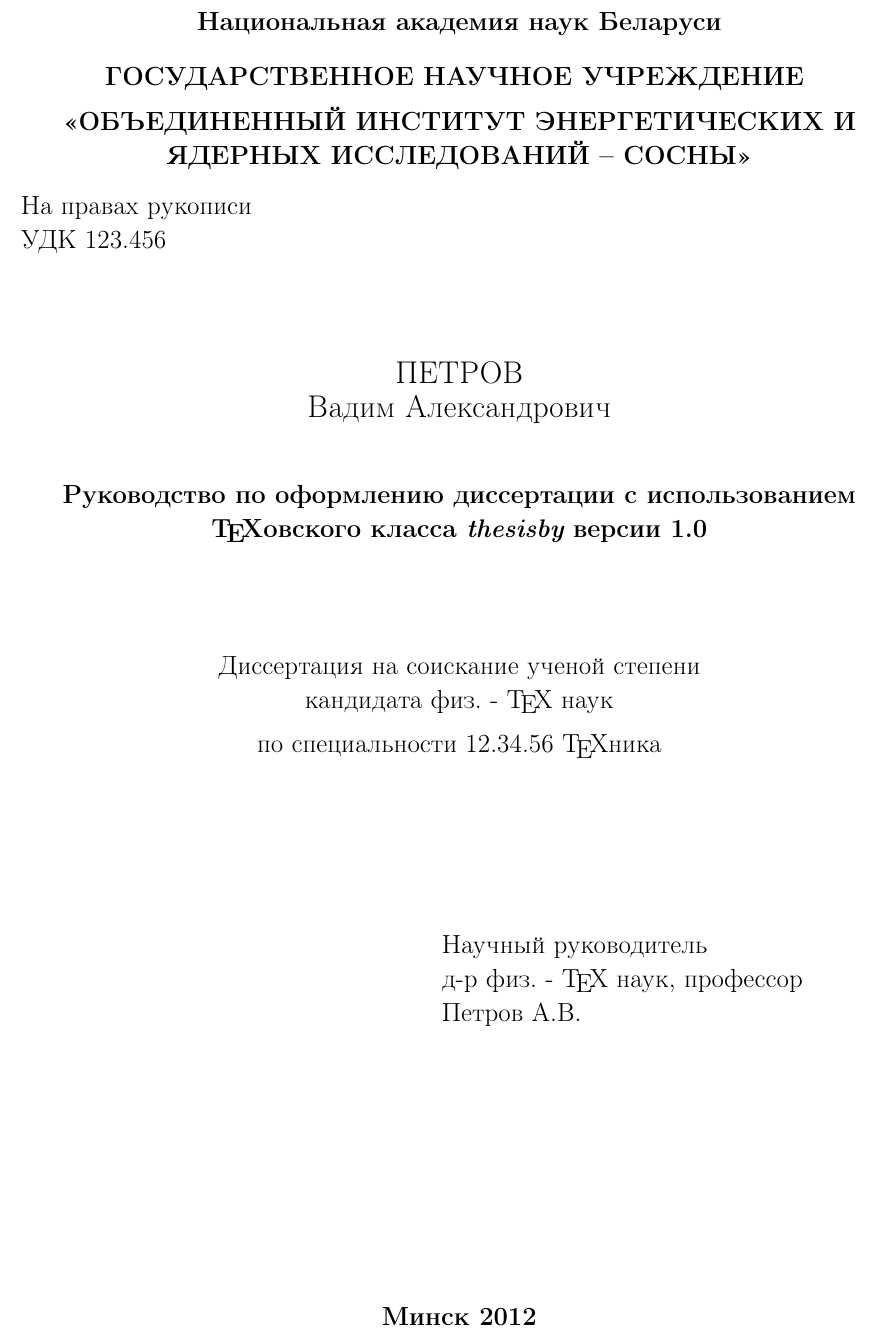
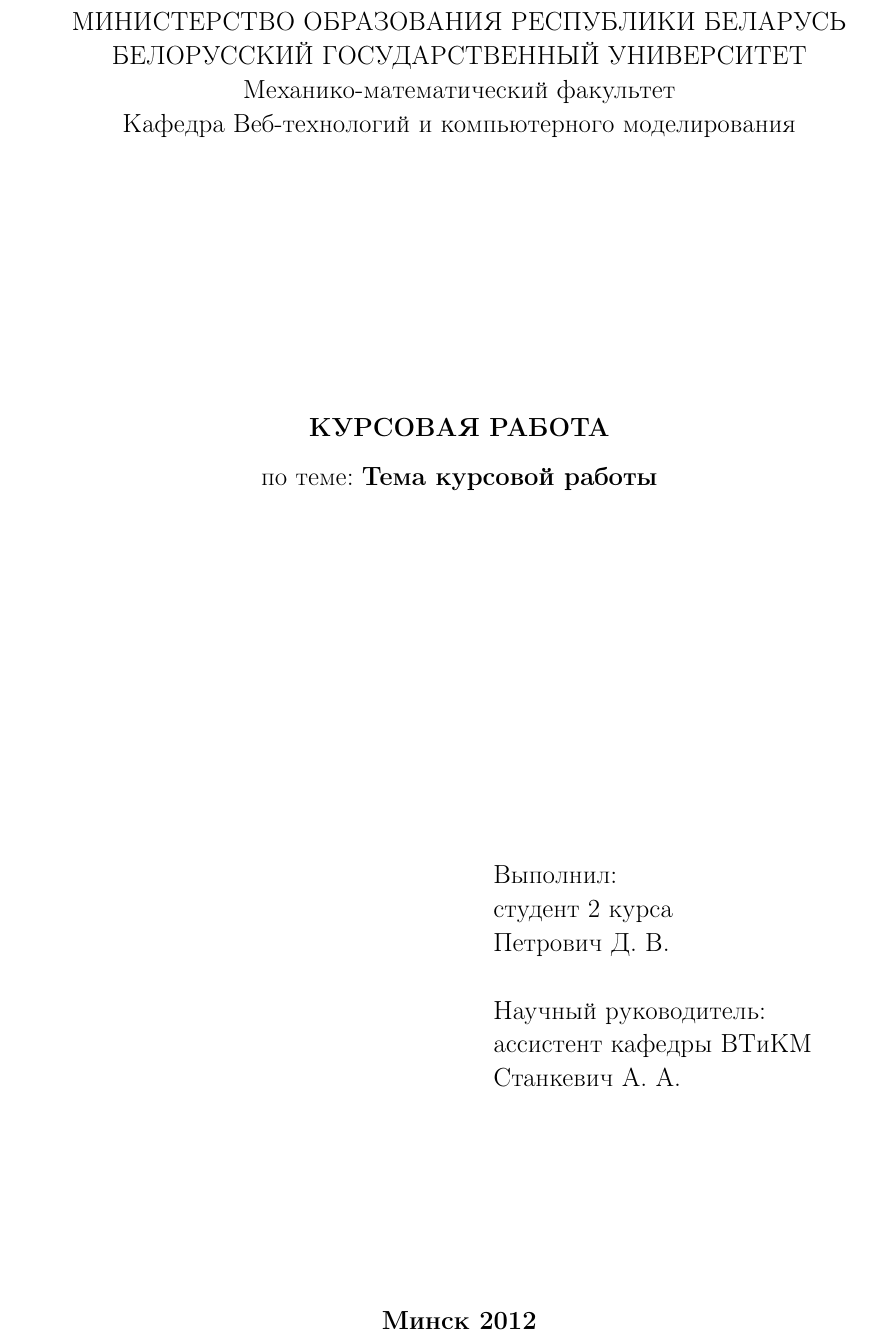
Before and after one commit to web-builder/course_work_mdr, a LaTeX thesis (inTeX/course_work.tex, which reads inTeX/titlepage.tex): part of page 1 of 14, cut at the place of the change. Compiled offline with pdfLaTeX.

Commit message:
renew title page

```diff
--- a/inTeX/titlepage.tex
+++ b/inTeX/titlepage.tex
@@ -1,40 +1,47 @@
 \begin{titlepage}
 
-\begin{center} \bfseries
- Национальная академия наук Беларуси\\
-\bigskip
-{ГОСУДАРСТВЕННОЕ НАУЧНОЕ УЧРЕЖДЕНИЕ}
-\medskip
+\begin{center}
+%%\bfseries
+ МИНИСТЕРСТВО ОБРАЗОВАНИЯ РЕСПУБЛИКИ БЕЛАРУСЬ\\
+%\bigskip
+{БЕЛОРУССКИЙ ГОСУДАРСТВЕННЫЙ УНИВЕРСИТЕТ}
+%\medskip
 
-{<<ОБЪЕДИНЕННЫЙ ИНСТИТУТ ЭНЕРГЕТИЧЕСКИХ
-И ЯДЕРНЫХ ИССЛЕДОВАНИЙ – СОСНЫ>>}
+{Механико-математический факультет}
+
+{Кафедра Веб-технологий и компьютерного моделирования}
 \end{center}
 \medskip
 
-\noindent На правах рукописи\\
-УДК  123.456 \\
-\vspace{1cm}
+%\noindent На правах рукописи\\
+%УДК  123.456 \\
+\vspace{5cm}
 
 \begin{center}
-{\large ПЕТРОВ \\ Вадим Александрович}\\ \vspace{1cm}
+%{\large
+{\bfseries КУРСОВАЯ РАБОТА}\\ \vspace{0.3cm}
 
-{\bfseries Руководство по оформлению диссертации с использованием \TeX овского класса {\itshape thesisby} версии 1.0}\\
-\vspace{2cm}
-Диссертация на соискание ученой степени\\
-кандидата физ. - \TeX{} наук\\
-\medskip
+по теме: {\bfseries Тема курсовой работы}\\
 
-по специальности 12.34.56 \TeX ника
+%Диссертация на соискание ученой степени\\
+%кандидата физ. - \TeX{} наук\\
+%\medskip
+
+%по специальности 12.34.56 \TeX ника
 \end{center}
-\vspace{3cm}
+\vspace{7cm}
 
 \begin{tabbing}
-\hspace{8cm} \= \kill \>
-Научный руководитель \+ \\
-д-р физ. - \TeX{} наук, профессор\\
-Петров А.В.
+\hspace{9cm} \= \kill \>
+Выполнил: \+ \\
+студент 2 курса\\
+Петрович~Д.~В.\\
+\\
+Научный руководитель:  \\
+ассистент кафедры ВТиКМ\\
+Станкевич~А.~А.
 \end{tabbing}
-\vspace{5cm}
+\vspace{4cm}
 
 \begin{center}
  \bfseries Минск 2012
```
Also changed, not shown: inTeX/course_work.pdf, 1 other file.
